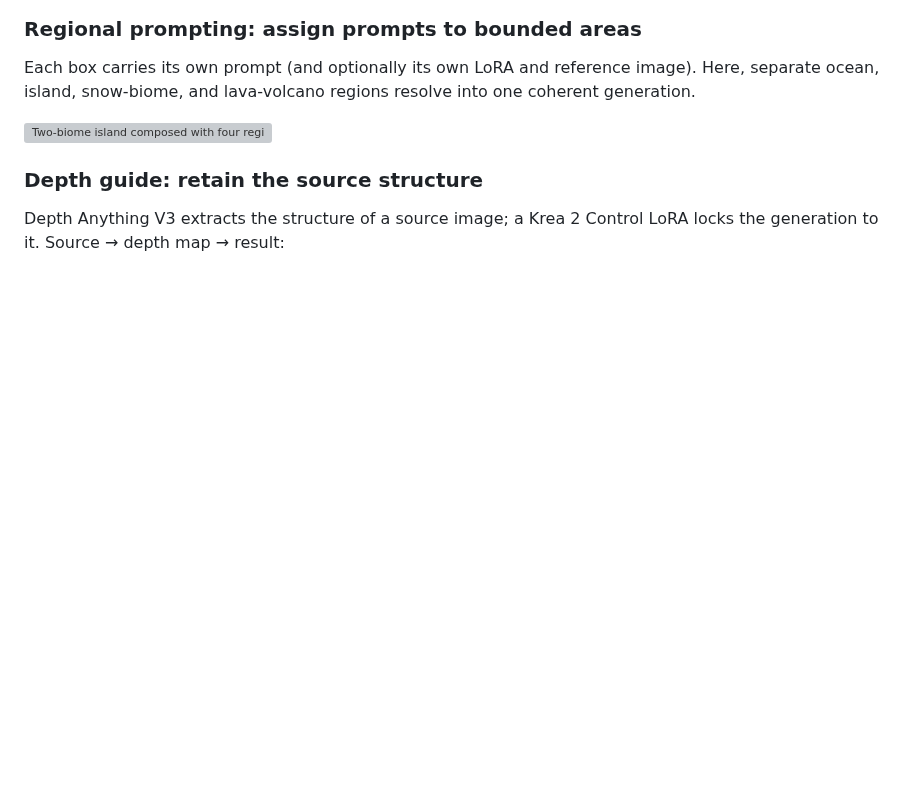
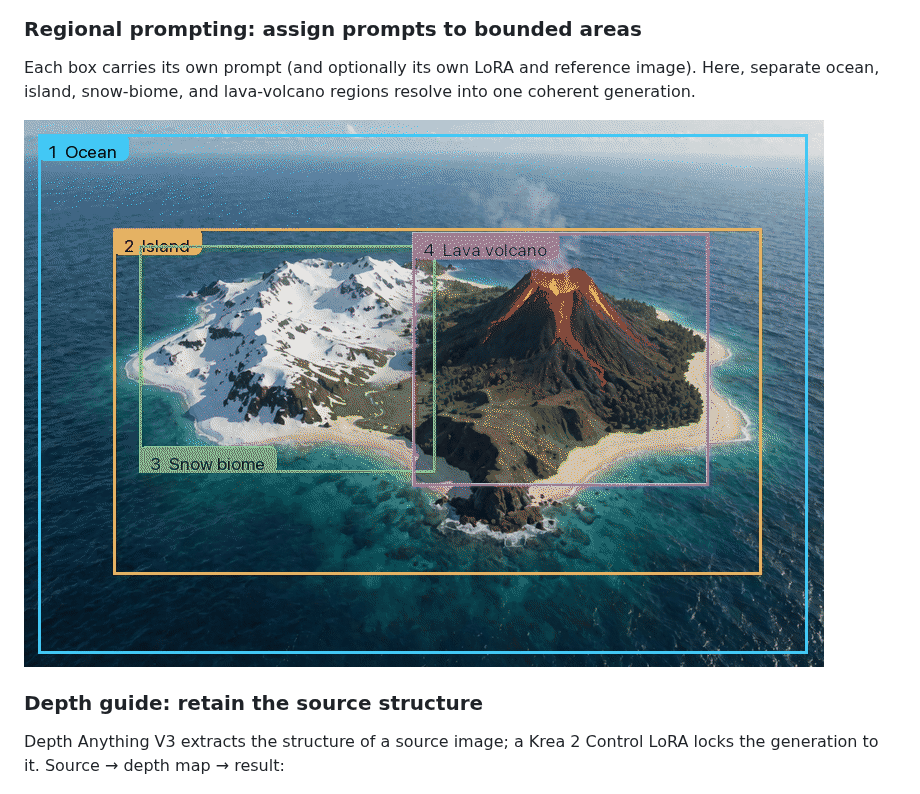
Before and after one commit to BlackMixture/Mix-Studio, a Markdown page: README.md, the part around the change. GitHub-like rendering; pictures changed too: docs/download/media/region-island-map.gif (added); blank space fills up the shorter version; grey boxes are pictures that could not be loaded.

Commit message:
Animate regional prompt map in README

```diff
--- a/README.md
+++ b/README.md
@@ -32,7 +32,7 @@ A square generation continued into a seamless 21:9 interior.
 
 Each box carries its own prompt (and optionally its own LoRA and reference image). Here, separate ocean, island, snow-biome, and lava-volcano regions resolve into one coherent generation.
 
-![Two-biome island composed with four regional prompts](docs/download/media/region-island.png)
+![Animated region map showing ocean, island, snow-biome, and lava-volcano bounding boxes before the final generation](docs/download/media/region-island-map.gif)
 
 ### Depth guide: retain the source structure
 
```
Also changed, not shown: 1 other file.
